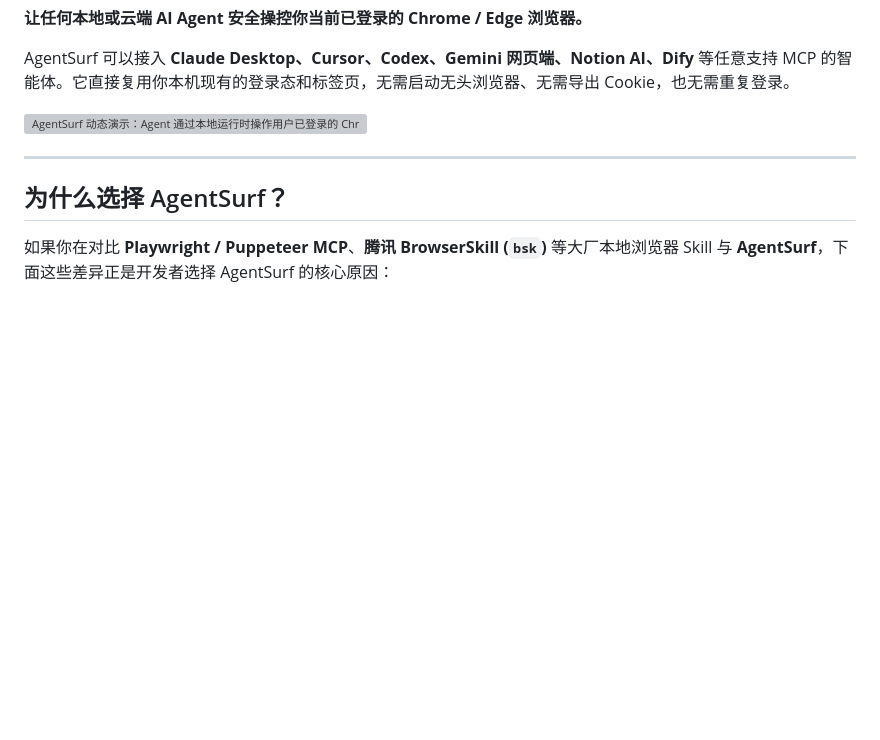
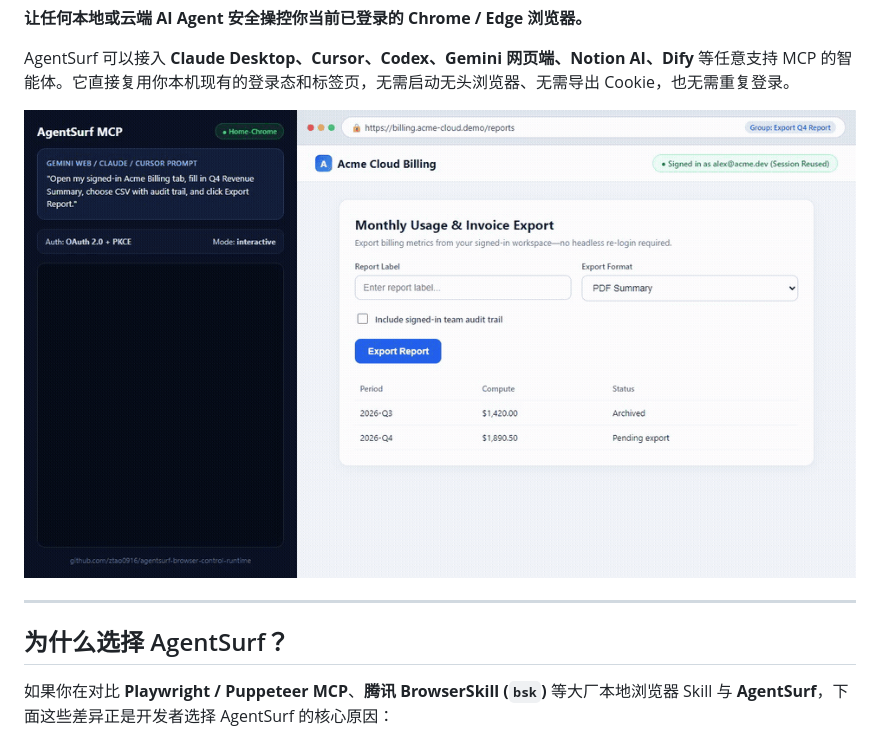
Before and after one commit to ztao0916/agentsurf-browser-control-runtime, a Markdown page: README.zh-CN.md, the part around the change. GitHub-like rendering; pictures changed too: docs/assets/agentsurf-demo-live.gif (added); blank space fills up the shorter version; grey boxes are pictures that could not be loaded.

Commit message:
docs: embed live browser control demo GIF in READMEs

```diff
--- a/README.zh-CN.md
+++ b/README.zh-CN.md
@@ -12,7 +12,7 @@
 
 AgentSurf 可以接入 **Claude Desktop、Cursor、Codex、Gemini 网页端、Notion AI、Dify** 等任意支持 MCP 的智能体。它直接复用你本机现有的登录态和标签页，无需启动无头浏览器、无需导出 Cookie，也无需重复登录。
 
-![AgentSurf 动态演示：Agent 通过本地运行时操作用户已登录的 Chrome](docs/assets/agentsurf-demo.svg)
+![AgentSurf 实操演示：通过 MCP 控制已登录的浏览器标签页与 AI 光标交互](docs/assets/agentsurf-demo-live.gif)
 
 ---
 
```
Also changed, not shown: README.md (+1 -1 lines).
